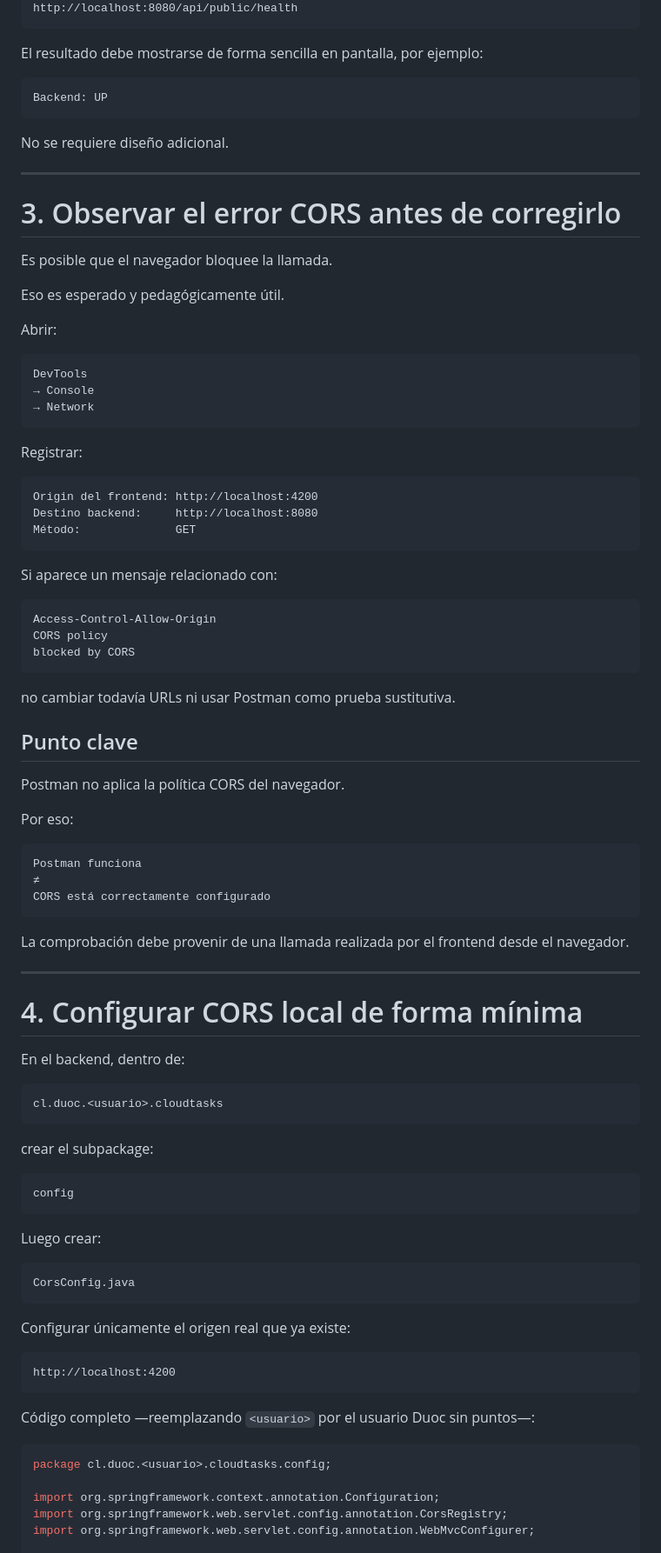
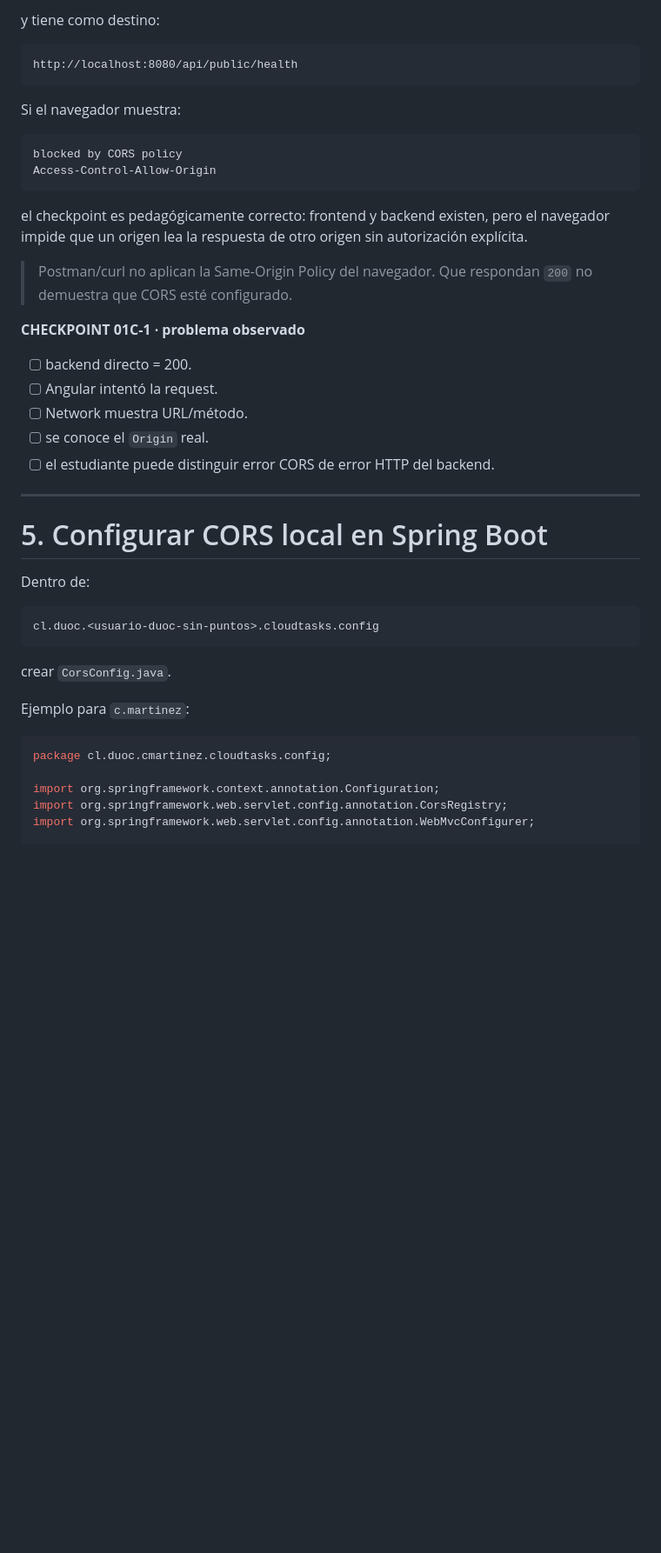
Before and after one commit to cmartinezs/DSY1107-DESARROLLO-CLOUD-NATIVE-I-2026-2, a Markdown page: guias-integradas/ev1/01-cloudtasks-local.md, the part around one of its changes. Shown at 87% size. Rendered like a GitHub page; blank space fills up the shorter version.

````diff
--- a/guias-integradas/ev1/01-cloudtasks-local.md
+++ b/guias-integradas/ev1/01-cloudtasks-local.md
@@ -81,94 +168,44 @@ Angular
+y tiene como destino:
+
+```text
 http://localhost:8080/api/public/health
 ```
 
-El resultado debe mostrarse de forma sencilla en pantalla, por ejemplo:
+Si el navegador muestra:
 
 ```text
-Backend: UP
+blocked by CORS policy
+Access-Control-Allow-Origin
 ```
 
-No se requiere diseño adicional.
+el checkpoint es pedagógicamente correcto: frontend y backend existen, pero el navegador impide que un origen lea la respuesta de otro origen sin autorización explícita.
+
+> Postman/curl no aplican la Same-Origin Policy del navegador. Que respondan `200` no demuestra que CORS esté configurado.
+
+**CHECKPOINT 01C-1 · problema observado**
+
+- [ ] backend directo = 200.
+- [ ] Angular intentó la request.
+- [ ] Network muestra URL/método.
+- [ ] se conoce el `Origin` real.
+- [ ] el estudiante puede distinguir error CORS de error HTTP del backend.
 
 ---
 
-# 3. Observar el error CORS antes de corregirlo
+# 5. Configurar CORS local en Spring Boot
 
-Es posible que el navegador bloquee la llamada.
-
-Eso es esperado y pedagógicamente útil.
-
-Abrir:
+Dentro de:
 
 ```text
-DevTools
-→ Console
-→ Network
+cl.duoc.<usuario-duoc-sin-puntos>.cloudtasks.config
 ```
 
-Registrar:
+crear `CorsConfig.java`.
 
-```text
-Origin del frontend: http://localhost:4200
-Destino backend:     http://localhost:8080
-Método:              GET
-```
-
-Si aparece un mensaje relacionado con:
-
-```text
-Access-Control-Allow-Origin
-CORS policy
-blocked by CORS
-```
-
-no cambiar todavía URLs ni usar Postman como prueba sustitutiva.
-
-## Punto clave
-
-Postman no aplica la política CORS del navegador.
-
-Por eso:
-
-```text
-Postman funciona
-≠
-CORS está correctamente configurado
-```
-
-La comprobación debe provenir de una llamada realizada por el frontend desde el navegador.
-
----
-
-# 4. Configurar CORS local de forma mínima
-
-En el backend, dentro de:
-
-```text
-cl.duoc.<usuario>.cloudtasks
-```
-
-crear el subpackage:
-
-```text
-config
-```
-
-Luego crear:
-
-```text
-CorsConfig.java
-```
-
-Configurar únicamente el origen real que ya existe:
-
-```text
-http://localhost:4200
-```
-
-Código completo —reemplazando `<usuario>` por el usuario Duoc sin puntos—:
+Ejemplo para `c.martinez`:
 
 ```java
-package cl.duoc.<usuario>.cloudtasks.config;
+package cl.duoc.cmartinez.cloudtasks.config;
 
 import org.springframework.context.annotation.Configuration;
 import org.springframework.web.servlet.config.annotation.CorsRegistry;
````
Also changed, not shown: other parts of guias-integradas/ev1/01-cloudtasks-local.md (+201 -196 lines).
